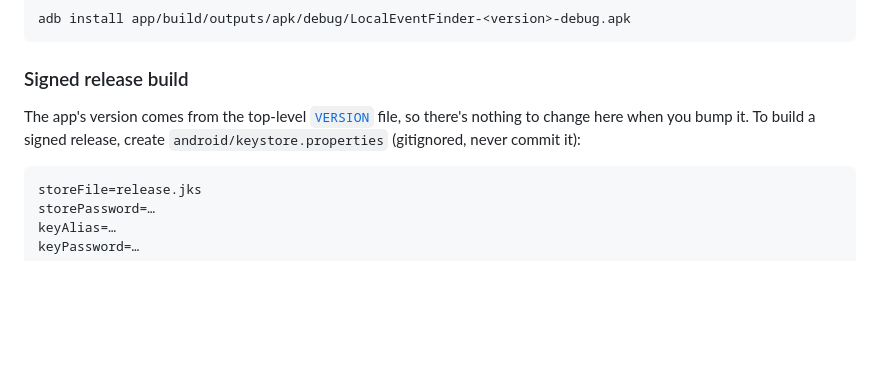
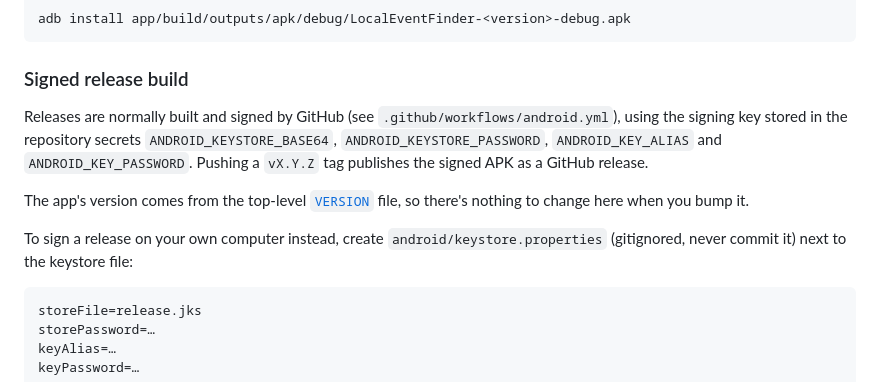
Before and after one commit to TheRealDeltrex/Local-Event-Finder, a Markdown page: android/README.md, the part around the change. GitHub-like rendering; blank space fills up the shorter version.

Commit message:
Document the GitHub-signed release flow
Co-Authored-By: Claude Opus 5.5 <noreply@anthropic.com>
Claude-Session: https://claude.ai/code/session_01Fs9bh18XProMfai2GgPdLL

````diff
--- a/android/README.md
+++ b/android/README.md
@@ -40,9 +40,18 @@ adb install app/build/outputs/apk/debug/LocalEventFinder-<version>-debug.apk
 
 ### Signed release build
 
+Releases are normally built and signed by GitHub (see
+`.github/workflows/android.yml`), using the signing key stored in the
+repository secrets `ANDROID_KEYSTORE_BASE64`, `ANDROID_KEYSTORE_PASSWORD`,
+`ANDROID_KEY_ALIAS` and `ANDROID_KEY_PASSWORD`. Pushing a `vX.Y.Z` tag
+publishes the signed APK as a GitHub release.
+
 The app's version comes from the top-level [`VERSION`](../VERSION) file, so
-there's nothing to change here when you bump it. To build a signed release,
-create `android/keystore.properties` (gitignored, never commit it):
+there's nothing to change here when you bump it.
+
+To sign a release on your own computer instead, create
+`android/keystore.properties` (gitignored, never commit it) next to the
+keystore file:
 
 ```properties
 storeFile=release.jks
````
Also changed, not shown: README.md (+4 -2 lines).
